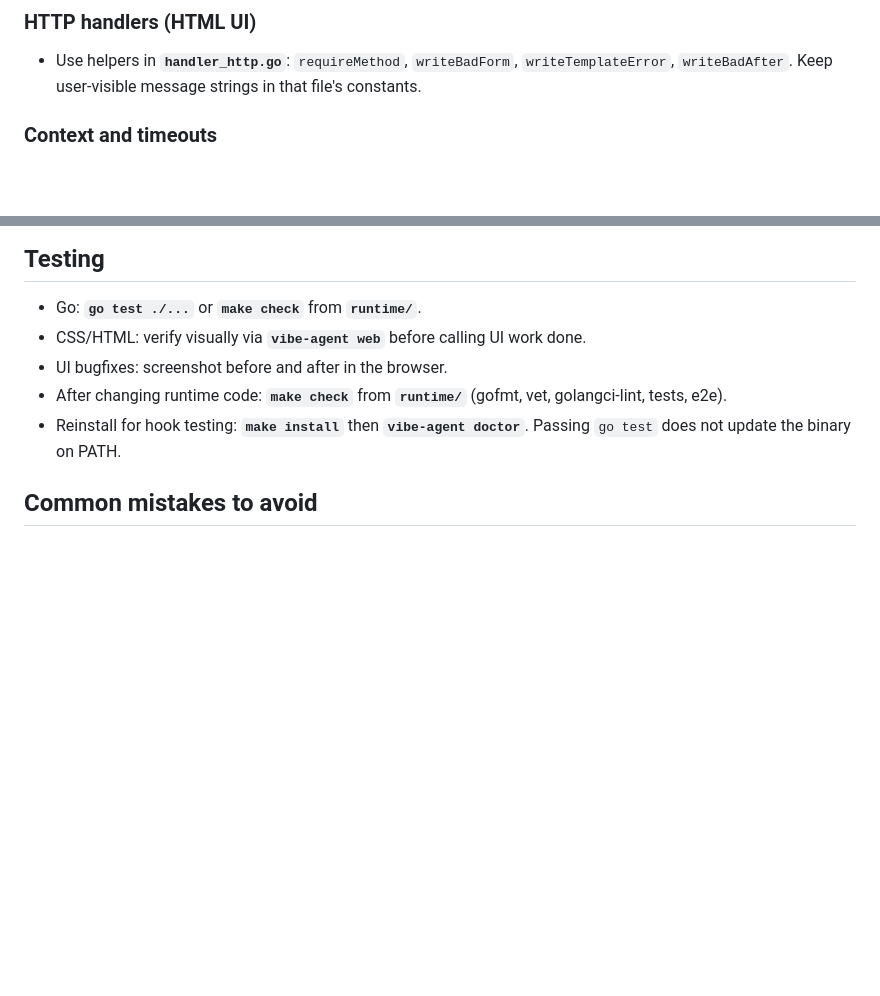
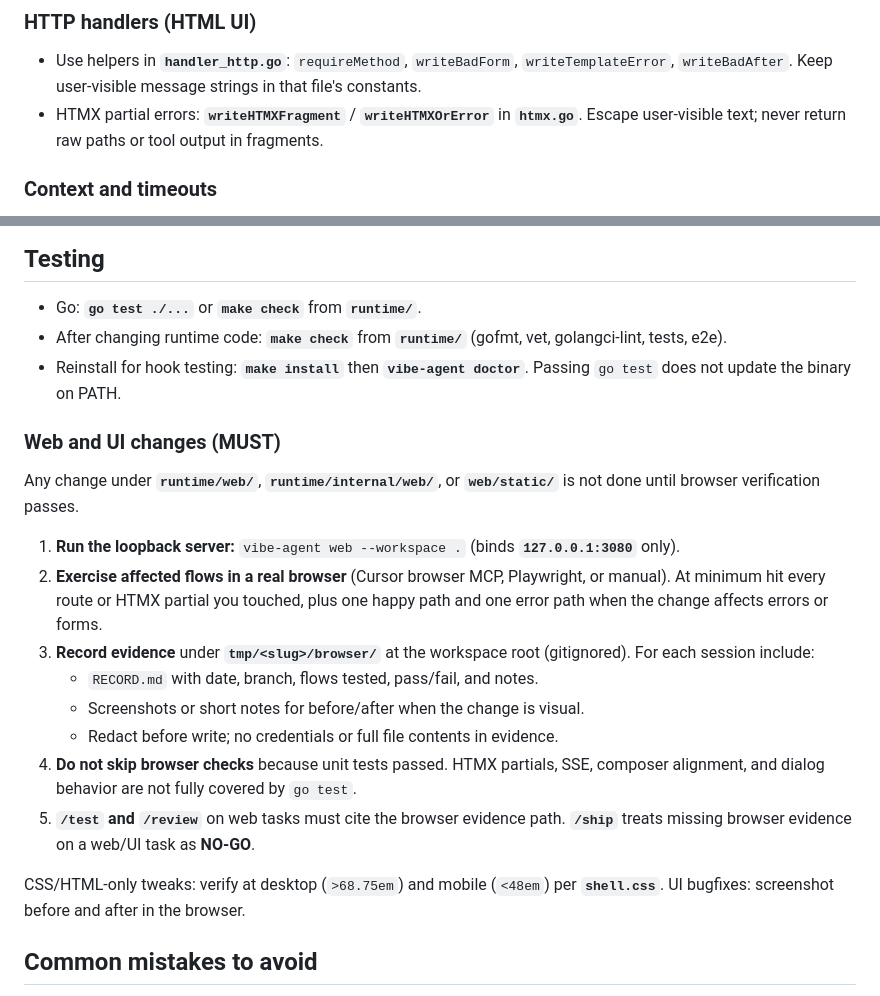
Before and after one commit to ducnd58233/vibe-agent, a Markdown page: runtime/AGENTS.md, 2 parts joined by grey strips. Rendered like a GitHub page; blank space fills up the shorter version.

Commit message:
chore(runtime): require browser verification for web UI changes
Document tmp/<slug>/browser/ evidence, flow coverage, and ship gate
for HTMX and visual work under runtime/web and internal/web.

```diff
--- a/runtime/AGENTS.md
+++ b/runtime/AGENTS.md
@@ -109,6 +109,7 @@ runtime/
 ### HTTP handlers (HTML UI)
 
 - Use helpers in **`handler_http.go`**: `requireMethod`, `writeBadForm`, `writeTemplateError`, `writeBadAfter`. Keep user-visible message strings in that file's constants.
+- HTMX partial errors: **`writeHTMXFragment`** / **`writeHTMXOrError`** in **`htmx.go`**. Escape user-visible text; never return raw paths or tool output in fragments.
 
 ### Context and timeouts
 
@@ -163,10 +164,23 @@ runtime/
 ## Testing
 
 - Go: **`go test ./...`** or **`make check`** from **`runtime/`**.
-- CSS/HTML: verify visually via **`vibe-agent web`** before calling UI work done.
-- UI bugfixes: screenshot before and after in the browser.
 - After changing runtime code: **`make check`** from **`runtime/`** (gofmt, vet, golangci-lint, tests, e2e).
 - Reinstall for hook testing: **`make install`** then **`vibe-agent doctor`**. Passing `go test` does not update the binary on PATH.
+
+### Web and UI changes (MUST)
+
+Any change under **`runtime/web/`**, **`runtime/internal/web/`**, or **`web/static/`** is not done until browser verification passes.
+
+1. **Run the loopback server:** `vibe-agent web --workspace .` (binds **`127.0.0.1:3080`** only).
+2. **Exercise affected flows in a real browser** (Cursor browser MCP, Playwright, or manual). At minimum hit every route or HTMX partial you touched, plus one happy path and one error path when the change affects errors or forms.
+3. **Record evidence** under **`tmp/<slug>/browser/`** at the workspace root (gitignored). For each session include:
+   - `RECORD.md` with date, branch, flows tested, pass/fail, and notes.
+   - Screenshots or short notes for before/after when the change is visual.
+   - Redact before write; no credentials or full file contents in evidence.
+4. **Do not skip browser checks** because unit tests passed. HTMX partials, SSE, composer alignment, and dialog behavior are not fully covered by `go test`.
+5. **`/test` and `/review`** on web tasks must cite the browser evidence path. **`/ship`** treats missing browser evidence on a web/UI task as **NO-GO**.
+
+CSS/HTML-only tweaks: verify at desktop (`>68.75em`) and mobile (`<48em`) per **`shell.css`**. UI bugfixes: screenshot before and after in the browser.
 </verification>
 
 <antipatterns>
```
